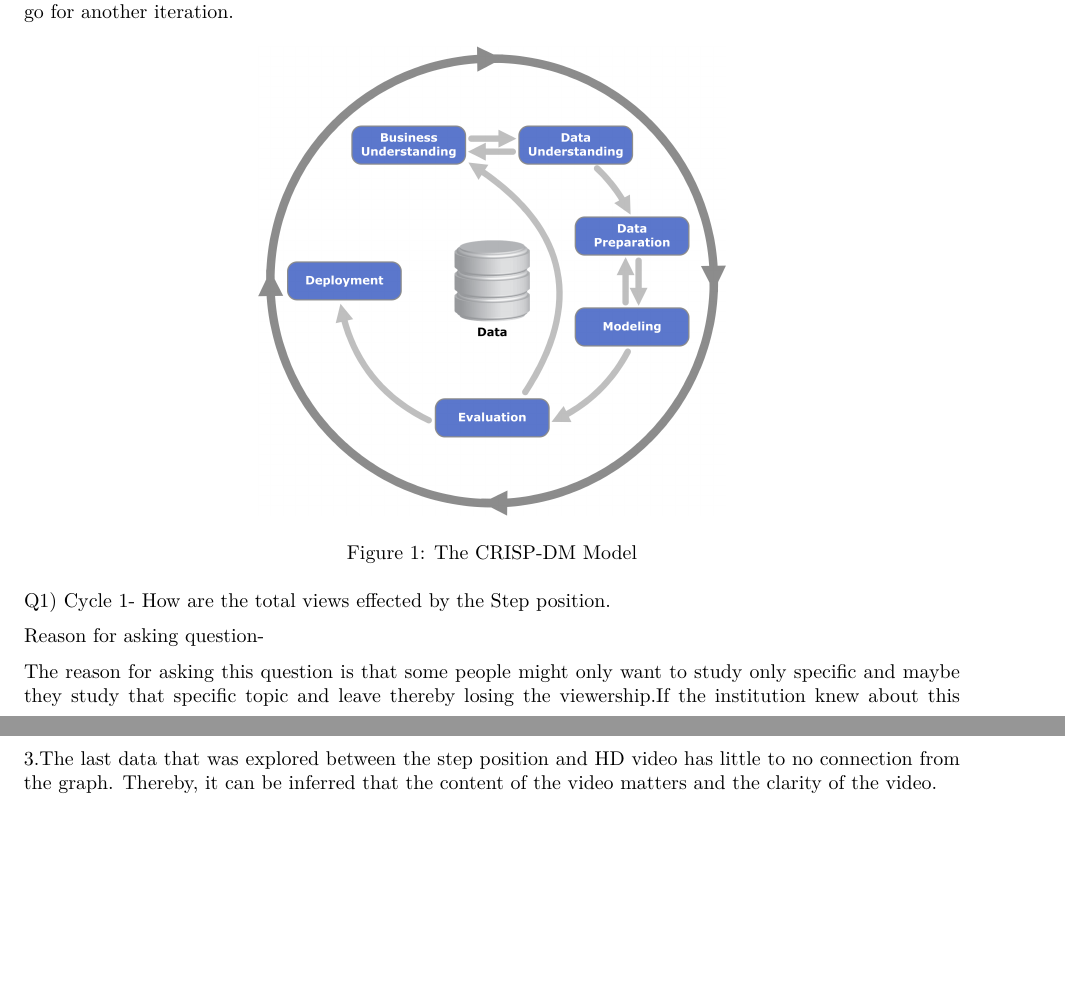
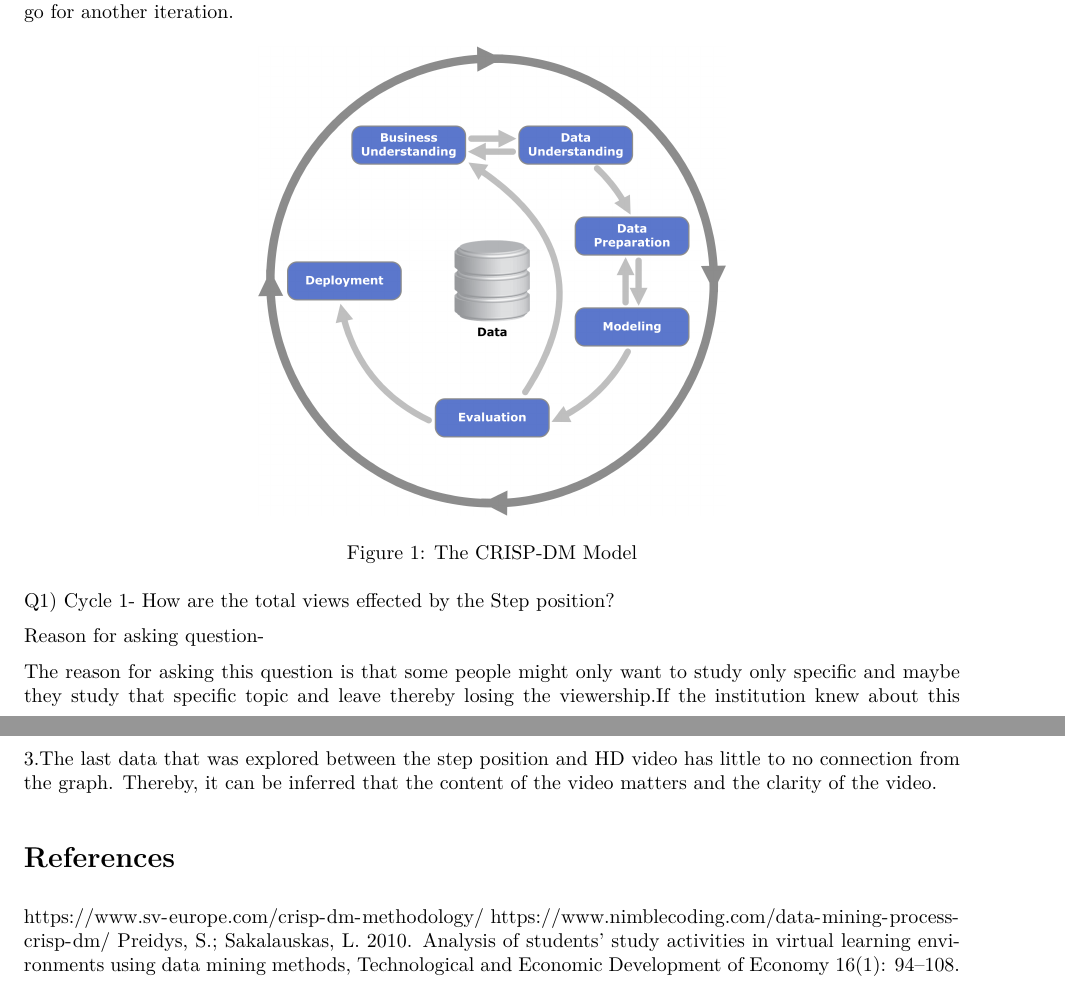
Before and after one commit to sahej-ncl/cyber-security-learning-analytics, an R Markdown document (reports/CSC8631_C1011323_EDA-Report.Rmd): two parts of pages 2 and 11 of 11, joined at a grey line, cut so that both start at the same text, the shorter picture padded with empty space. The pictures show the output file reports/CSC8631_C1011323_EDA-Report.pdf that the author committed with the source.

Commit message:
Readme file and reference

````diff
--- a/reports/CSC8631_C1011323_EDA-Report.Rmd
+++ b/reports/CSC8631_C1011323_EDA-Report.Rmd
@@ -84,7 +84,7 @@ options(repos="https://cran.rstudio.com")
 ```
 
 
-Q1)  Cycle 1- How are the total views effected by the Step position.
+Q1)  Cycle 1- How are the total views effected by the Step position?
 
 Reason for asking question-
 
@@ -278,3 +278,9 @@ Conclusion
 2.The other concern that the duration of videos made the viewers turn away from the course. This has some sort of connection that since they do not have much and the which makes them not watch the videos even if they download.
 
 3.The last data that was explored between the step position and HD video has little to no connection from the graph. Thereby, it can be inferred that the content of the video matters and the clarity of the video.
+
+# References
+https://www.sv-europe.com/crisp-dm-methodology/
+https://www.nimblecoding.com/data-mining-process-crisp-dm/
+ Preidys, S.; Sakalauskas, L. 2010. Analysis of students’ study activities in virtual learning environments
+using data mining methods, Technological and Economic Development of Economy 16(1): 94–108.
````
Also changed, not shown: README.md, reports/CSC8631_C1011323_EDA-Report.pdf.
